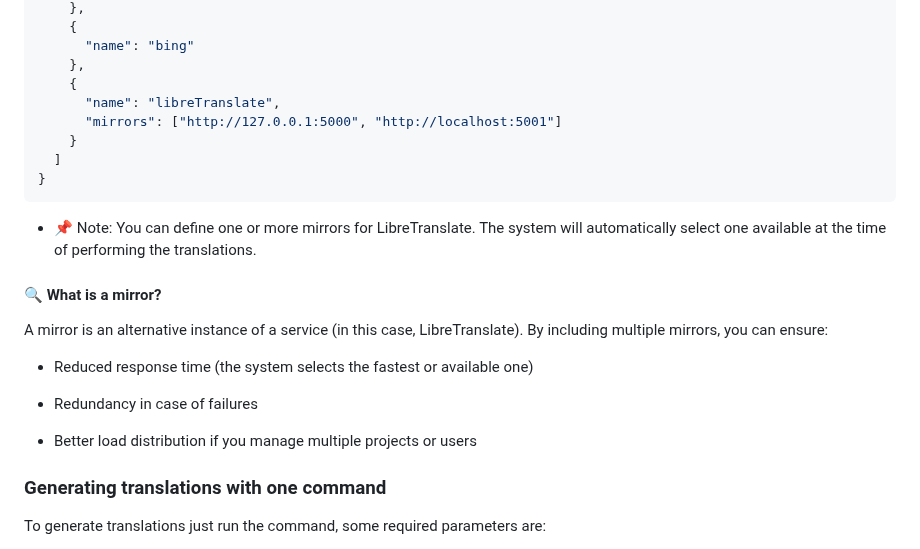
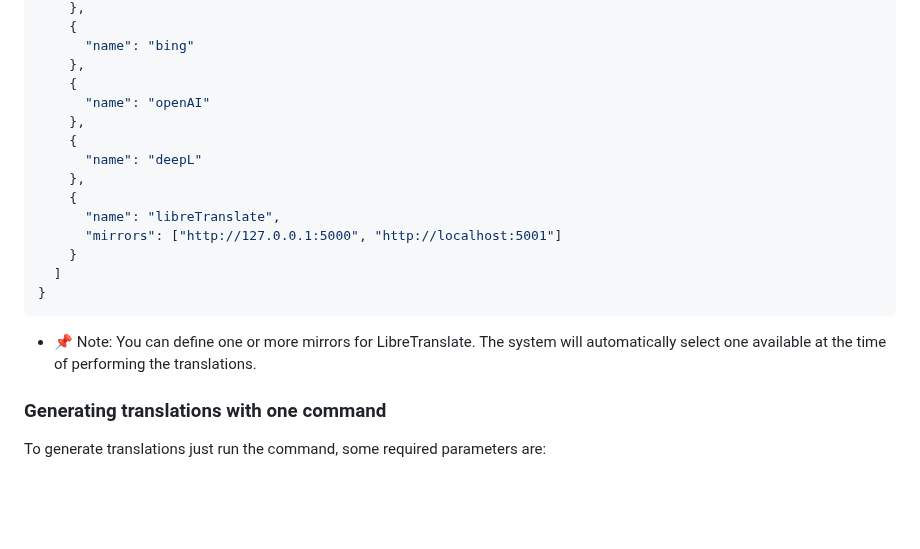
Before and after one commit to heliomar-pena/i18n-populator, a Markdown page: README.md, the part around the change. GitHub-like rendering; blank space fills up the shorter version.

Commit message:
fix: add openai and deepl

````diff
--- a/README.md
+++ b/README.md
@@ -142,6 +142,12 @@ It will generate a `i18n-populator.config.json` file that you can edit later in
       "name": "bing"
     },
     {
+      "name": "openAI"
+    },
+    {
+      "name": "deepL"
+    },
+    {
       "name": "libreTranslate",
       "mirrors": ["http://127.0.0.1:5000", "http://localhost:5001"]
     }
@@ -150,16 +156,6 @@ It will generate a `i18n-populator.config.json` file that you can edit later in
 ```
 
 - 📌 Note: You can define one or more mirrors for LibreTranslate. The system will automatically select one available at the time of performing the translations.
-
-#### 🔍 What is a mirror?
-
-A mirror is an alternative instance of a service (in this case, LibreTranslate). By including multiple mirrors, you can ensure:
-
-- Reduced response time (the system selects the fastest or available one)
-
-- Redundancy in case of failures
-
-- Better load distribution if you manage multiple projects or users
 
 ### Generating translations with one command
 
````
